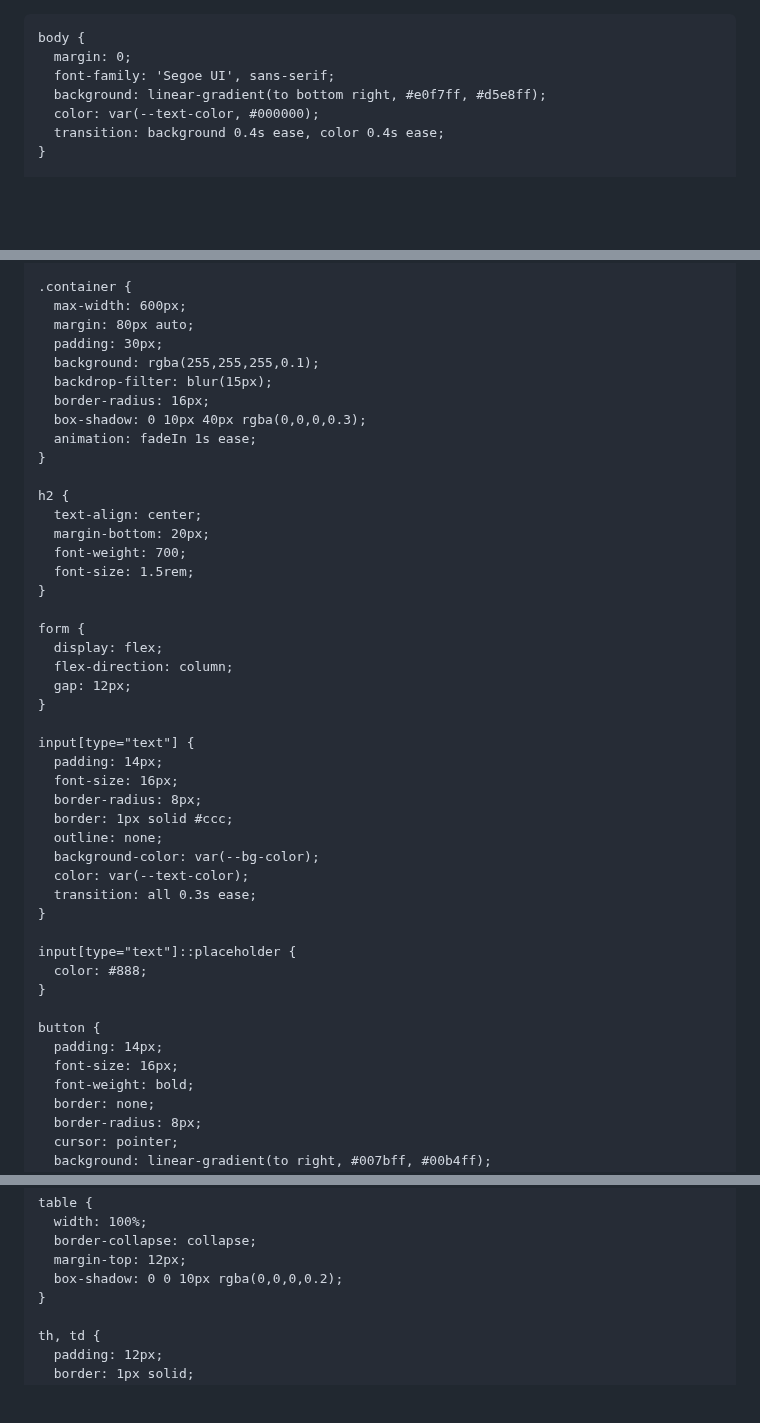
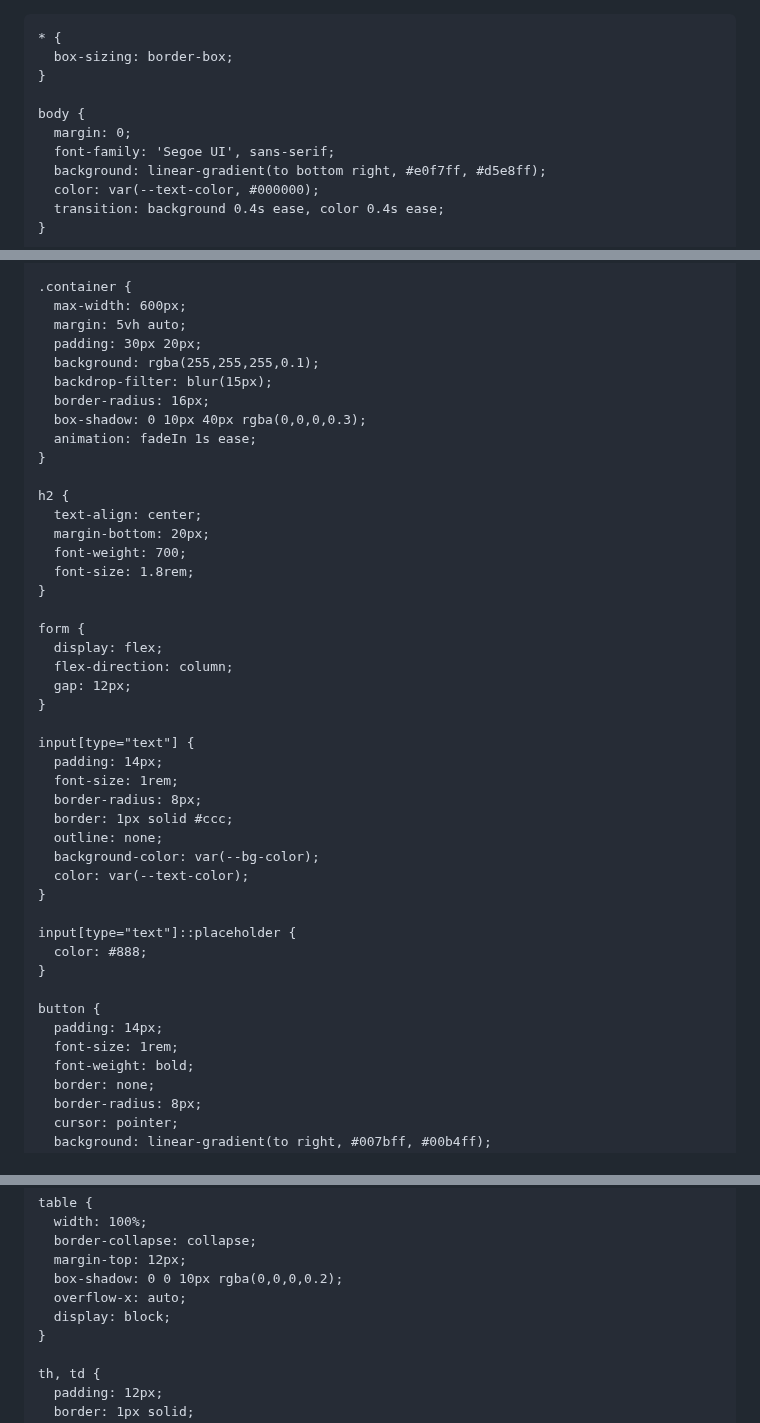
Before and after one commit to link-verify/Senat-Mahasiswa, a Markdown page: README.md, 3 parts joined by grey strips. GitHub-like rendering; blank space fills up the shorter version.

```diff
--- a/README.md
+++ b/README.md
@@ -1,3 +1,4 @@
+<!DOCTYPE html>
 <html lang="id">
 <head>
   <meta charset="UTF-8">
@@ -6,6 +7,10 @@
   <style>
     :root {
       color-scheme: light dark;
+    }
+
+    * {
+      box-sizing: border-box;
     }
 
     body {
@@ -51,8 +56,8 @@
 
     .container {
       max-width: 600px;
-      margin: 80px auto;
-      padding: 30px;
+      margin: 5vh auto;
+      padding: 30px 20px;
       background: rgba(255,255,255,0.1);
       backdrop-filter: blur(15px);
       border-radius: 16px;
@@ -64,7 +69,7 @@
       text-align: center;
       margin-bottom: 20px;
       font-weight: 700;
-      font-size: 1.5rem;
+      font-size: 1.8rem;
     }
 
     form {
@@ -75,13 +80,12 @@
 
     input[type="text"] {
       padding: 14px;
-      font-size: 16px;
+      font-size: 1rem;
       border-radius: 8px;
       border: 1px solid #ccc;
       outline: none;
       background-color: var(--bg-color);
       color: var(--text-color);
-      transition: all 0.3s ease;
     }
 
     input[type="text"]::placeholder {
@@ -90,7 +94,7 @@
 
     button {
       padding: 14px;
-      font-size: 16px;
+      font-size: 1rem;
       font-weight: bold;
       border: none;
       border-radius: 8px;
@@ -115,6 +119,8 @@
       border-collapse: collapse;
       margin-top: 12px;
       box-shadow: 0 0 10px rgba(0,0,0,0.2);
+      overflow-x: auto;
+      display: block;
     }
 
     th, td {
```
Also changed, not shown: other parts of README.md (+35 -11 lines).
